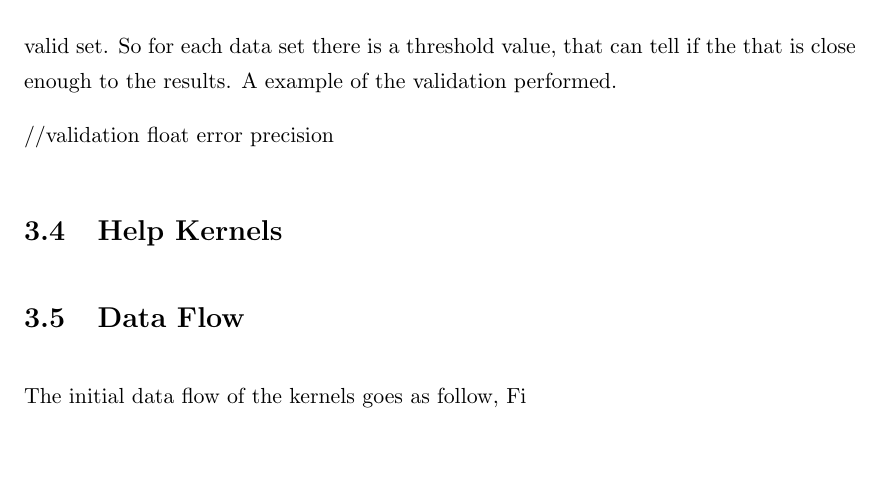
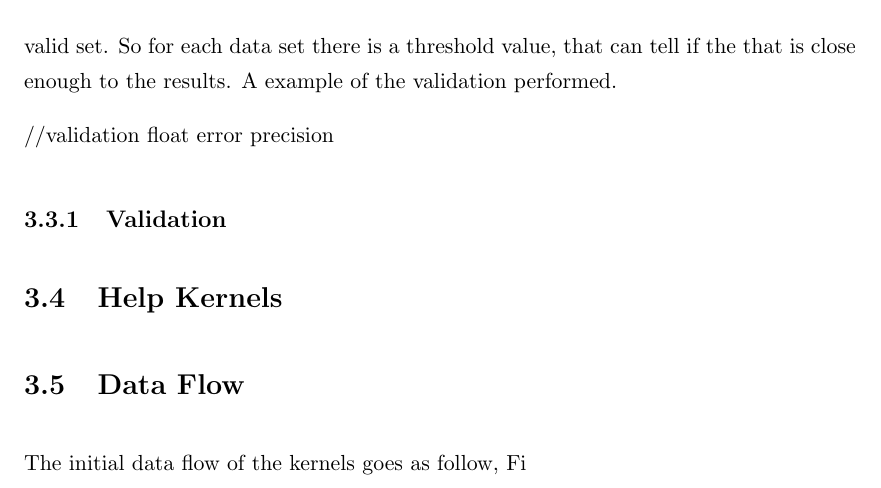
Before and after one commit to ThomasLengeling/GPUTest, a LaTeX thesis (Thesis_latex_GPU_english/main.tex, which reads Thesis_latex_GPU_english/Chapters/Chapter3.tex): part of page 38 of 45, cut so that both start at the same text, the shorter picture padded with empty space. The pictures show the PDF file Thesis_latex_GPU_english/main.pdf that the author committed with the source.

Commit message:
cahpter 3

```diff
--- a/Thesis_latex_GPU_english/Chapters/Chapter3.tex
+++ b/Thesis_latex_GPU_english/Chapters/Chapter3.tex
@@ -424,6 +424,8 @@ The validation is done by checking the output the simulation with a valid data s
 
 //validation float error precision
 
+\subsection{Validation}
+
 
 \section{Help Kernels}
 
```
Also changed, not shown: Thesis_latex_GPU_english/main.pdf, 5 other files.
